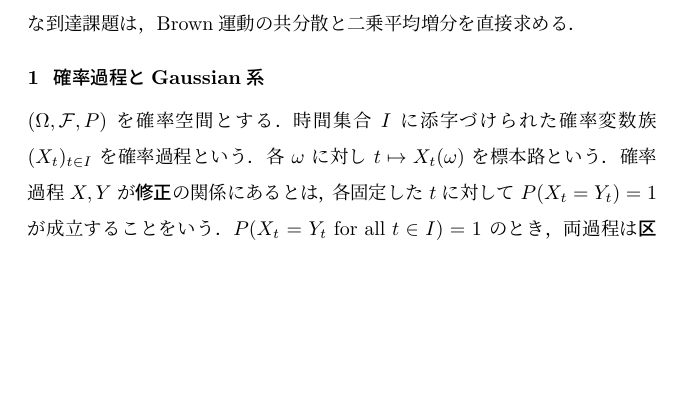
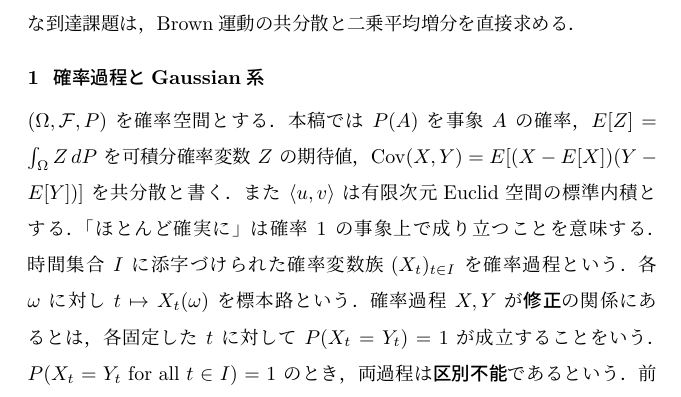
Before and after one commit to HaWkoods/giconrad-site, a LaTeX document (public_notes/60_probability_stochastic/60.020_brownian_motion/60.020_brownian_motion.tex): part of page 1 of 11, cut so that both start at the same text, the shorter picture padded with empty space. Compiled offline with pLaTeX and dvipdfmx.

Commit message:
Clarify probability and Smith normal form notation

```diff
--- a/public_notes/60_probability_stochastic/60.020_brownian_motion/60.020_brownian_motion.tex
+++ b/public_notes/60_probability_stochastic/60.020_brownian_motion/60.020_brownian_motion.tex
@@ -75,6 +75,11 @@
 \section{確率過程とGaussian系}
 
 $(\Omega,\mathcal F,P)$ を確率空間とする．
+本稿では $P(A)$ を事象 $A$ の確率，
+$E[Z]=\int_\Omega Z\,dP$ を可積分確率変数 $Z$ の期待値，
+$\operatorname{Cov}(X,Y)=E[(X-E[X])(Y-E[Y])]$ を共分散と書く．
+また $\langle u,v\rangle$ は有限次元Euclid空間の標準内積とする．
+「ほとんど確実に」は確率 $1$ の事象上で成り立つことを意味する．
 時間集合 $I$ に添字づけられた確率変数族
 $(X_t)_{t\in I}$ を確率過程という．
 各 $\omega$ に対し $t\mapsto X_t(\omega)$ を標本路という．
```
Also changed, not shown: public_notes/15_linear_algebra/15.010_smith_normal_form_pid/15.010_smith_normal_form_pid.tex (+4 -0 lines).
